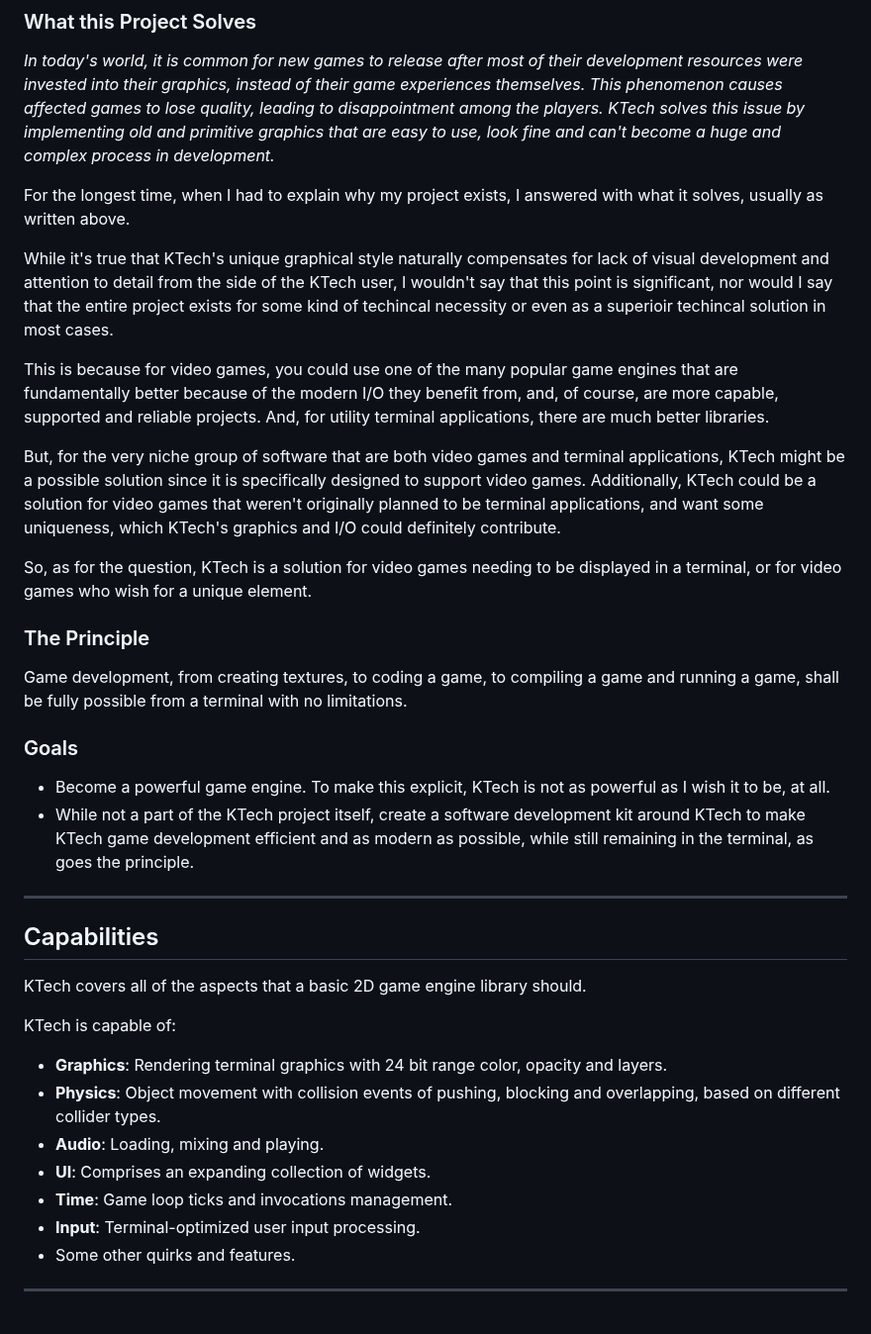
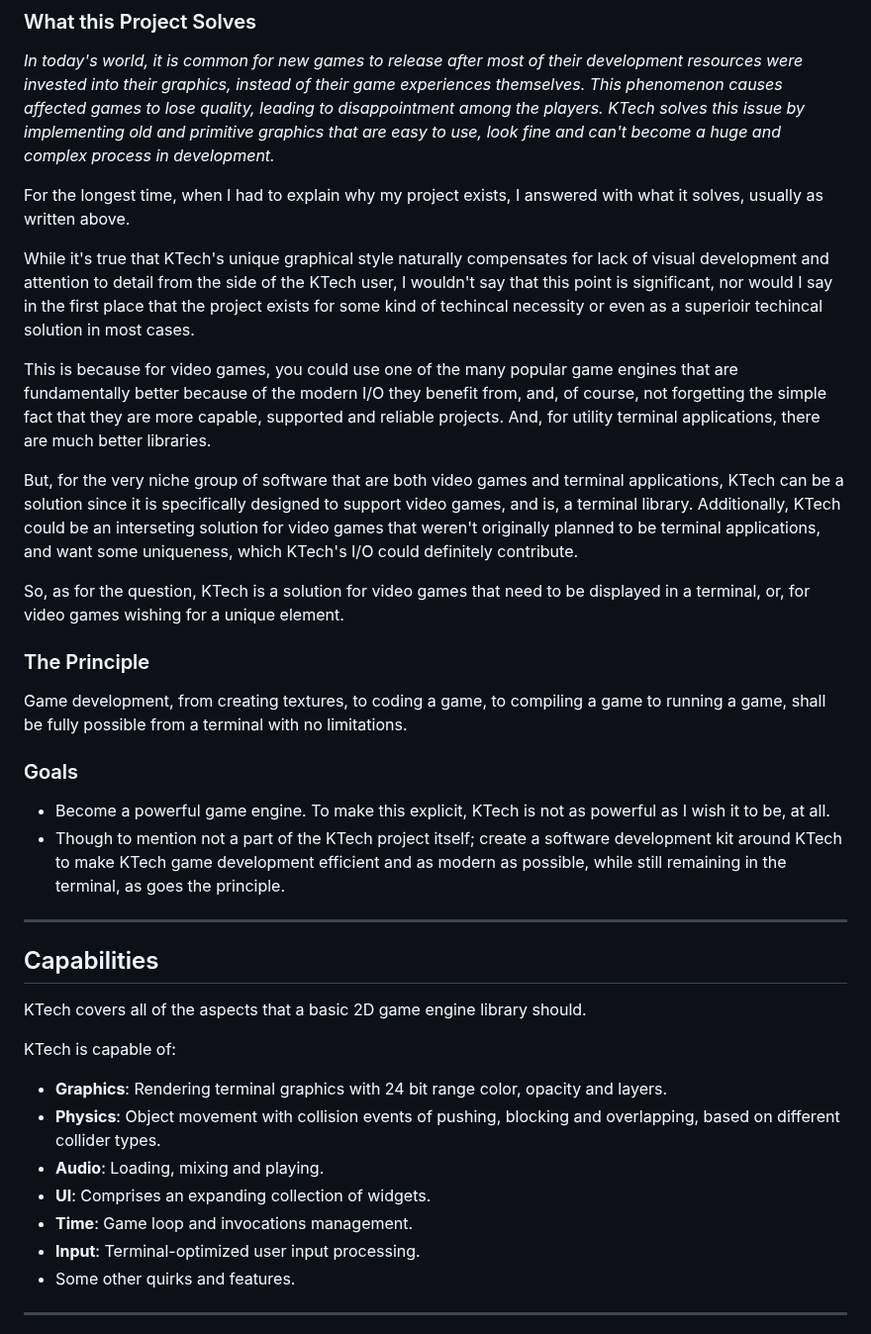
Before and after one commit to TheRealKaup/KTech, a Markdown page: readme.md, the part around the change. Shown at 99% size. Drawn GitHub-style.

```diff
--- a/readme.md
+++ b/readme.md
@@ -42,22 +42,22 @@ _In today's world, it is common for new games to release after most of their dev
 
 For the longest time, when I had to explain why my project exists, I answered with what it solves, usually as written above.
 
-While it's true that KTech's unique graphical style naturally compensates for lack of visual development and attention to detail from the side of the KTech user, I wouldn't say that this point is significant, nor would I say that the entire project exists for some kind of techincal necessity or even as a superioir techincal solution in most cases.
+While it's true that KTech's unique graphical style naturally compensates for lack of visual development and attention to detail from the side of the KTech user, I wouldn't say that this point is significant, nor would I say in the first place that the project exists for some kind of techincal necessity or even as a superioir techincal solution in most cases.
 
-This is because for video games, you could use one of the many popular game engines that are fundamentally better because of the modern I/O they benefit from, and, of course, are more capable, supported and reliable projects. And, for utility terminal applications, there are much better libraries.
+This is because for video games, you could use one of the many popular game engines that are fundamentally better because of the modern I/O they benefit from, and, of course, not forgetting the simple fact that they are more capable, supported and reliable projects. And, for utility terminal applications, there are much better libraries.
 
-But, for the very niche group of software that are both video games and terminal applications, KTech might be a possible solution since it is specifically designed to support video games. Additionally, KTech could be a solution for video games that weren't originally planned to be terminal applications, and want some uniqueness, which KTech's graphics and I/O could definitely contribute.
+But, for the very niche group of software that are both video games and terminal applications, KTech can be a solution since it is specifically designed to support video games, and is, a terminal library. Additionally, KTech could be an interseting solution for video games that weren't originally planned to be terminal applications, and want some uniqueness, which KTech's I/O could definitely contribute.
 
-So, as for the question, KTech is a solution for video games needing to be displayed in a terminal, or for video games who wish for a unique element.
+So, as for the question, KTech is a solution for video games that need to be displayed in a terminal, or, for video games wishing for a unique element.
 
 ### The Principle
 
-Game development, from creating textures, to coding a game, to compiling a game and running a game, shall be fully possible from a terminal with no limitations.
+Game development, from creating textures, to coding a game, to compiling a game to running a game, shall be fully possible from a terminal with no limitations.
 
 ### Goals
 
 - Become a powerful game engine. To make this explicit, KTech is not as powerful as I wish it to be, at all.
-- While not a part of the KTech project itself, create a software development kit around KTech to make KTech game development efficient and as modern as possible, while still remaining in the terminal, as goes the principle.
+- Though to mention not a part of the KTech project itself; create a software development kit around KTech to make KTech game development efficient and as modern as possible, while still remaining in the terminal, as goes the principle.
 
 ---
 
@@ -71,7 +71,7 @@ KTech is capable of:
 - **Physics**: Object movement with collision events of pushing, blocking and overlapping, based on different collider types.
 - **Audio**: Loading, mixing and playing.
 - **UI**: Comprises an expanding collection of widgets.
-- **Time**: Game loop ticks and invocations management.
+- **Time**: Game loop and invocations management.
 - **Input**: Terminal-optimized user input processing.
 - Some other quirks and features.
 
```
